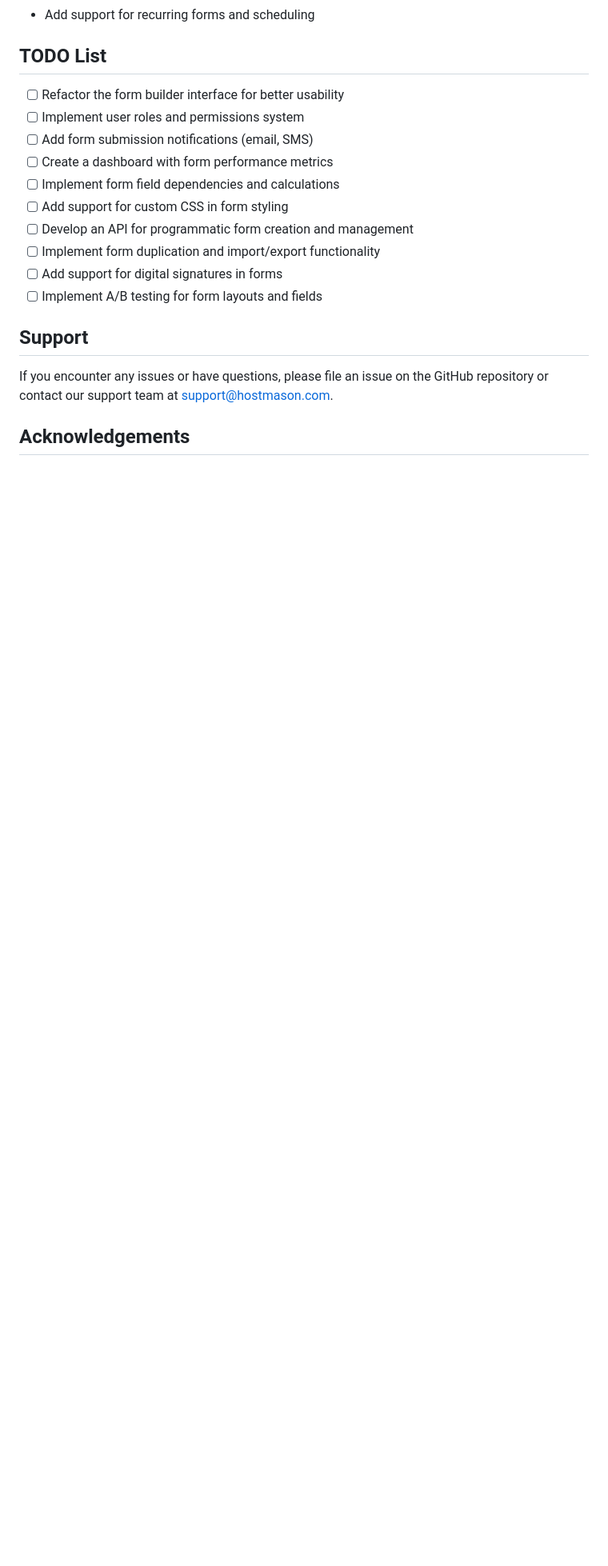
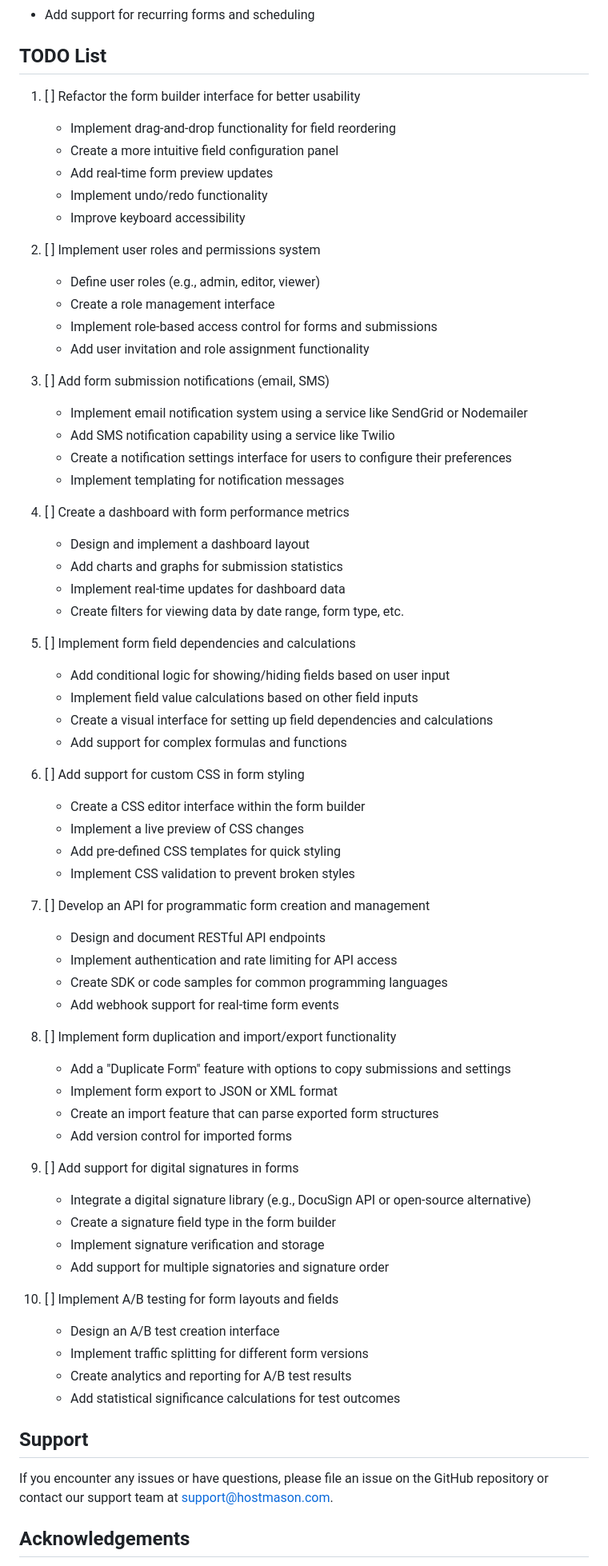
Before and after one commit to HostMason/estimaterhm, a Markdown page: README.md, the part around the change. Shown at 80% size. Drawn GitHub-style; blank space fills up the shorter version.

Commit message:
Chronologically ordered the TODO list and added important features or functions for each item.

```diff
--- a/README.md
+++ b/README.md
@@ -101,16 +101,66 @@ This project is licensed under the MIT License - see the [LICENSE](LICENSE) file
 
 ## TODO List
 
-- [ ] Refactor the form builder interface for better usability
-- [ ] Implement user roles and permissions system
-- [ ] Add form submission notifications (email, SMS)
-- [ ] Create a dashboard with form performance metrics
-- [ ] Implement form field dependencies and calculations
-- [ ] Add support for custom CSS in form styling
-- [ ] Develop an API for programmatic form creation and management
-- [ ] Implement form duplication and import/export functionality
-- [ ] Add support for digital signatures in forms
-- [ ] Implement A/B testing for form layouts and fields
+1. [ ] Refactor the form builder interface for better usability
+   - Implement drag-and-drop functionality for field reordering
+   - Create a more intuitive field configuration panel
+   - Add real-time form preview updates
+   - Implement undo/redo functionality
+   - Improve keyboard accessibility
+
+2. [ ] Implement user roles and permissions system
+   - Define user roles (e.g., admin, editor, viewer)
+   - Create a role management interface
+   - Implement role-based access control for forms and submissions
+   - Add user invitation and role assignment functionality
+
+3. [ ] Add form submission notifications (email, SMS)
+   - Implement email notification system using a service like SendGrid or Nodemailer
+   - Add SMS notification capability using a service like Twilio
+   - Create a notification settings interface for users to configure their preferences
+   - Implement templating for notification messages
+
+4. [ ] Create a dashboard with form performance metrics
+   - Design and implement a dashboard layout
+   - Add charts and graphs for submission statistics
+   - Implement real-time updates for dashboard data
+   - Create filters for viewing data by date range, form type, etc.
+
+5. [ ] Implement form field dependencies and calculations
+   - Add conditional logic for showing/hiding fields based on user input
+   - Implement field value calculations based on other field inputs
+   - Create a visual interface for setting up field dependencies and calculations
+   - Add support for complex formulas and functions
+
+6. [ ] Add support for custom CSS in form styling
+   - Create a CSS editor interface within the form builder
+   - Implement a live preview of CSS changes
+   - Add pre-defined CSS templates for quick styling
+   - Implement CSS validation to prevent broken styles
+
+7. [ ] Develop an API for programmatic form creation and management
+   - Design and document RESTful API endpoints
+   - Implement authentication and rate limiting for API access
+   - Create SDK or code samples for common programming languages
+   - Add webhook support for real-time form events
+
+8. [ ] Implement form duplication and import/export functionality
+   - Add a "Duplicate Form" feature with options to copy submissions and settings
+   - Implement form export to JSON or XML format
+   - Create an import feature that can parse exported form structures
+   - Add version control for imported forms
+
+9. [ ] Add support for digital signatures in forms
+   - Integrate a digital signature library (e.g., DocuSign API or open-source alternative)
+   - Create a signature field type in the form builder
+   - Implement signature verification and storage
+   - Add support for multiple signatories and signature order
+
+10. [ ] Implement A/B testing for form layouts and fields
+    - Design an A/B test creation interface
+    - Implement traffic splitting for different form versions
+    - Create analytics and reporting for A/B test results
+    - Add statistical significance calculations for test outcomes
 
 ## Support
 
```
